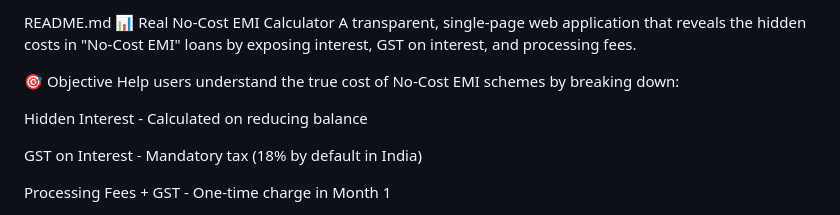
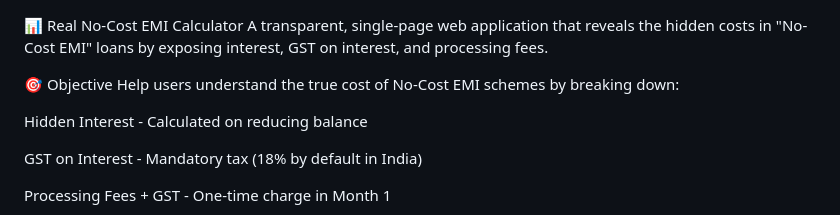
Before and after one commit to rahulkumar430/emi_calculator, a Markdown page: readme.md, the part around the change. Drawn GitHub-style.

```diff
--- a/readme.md
+++ b/readme.md
@@ -1,4 +1,3 @@
-README.md
 📊 Real No-Cost EMI Calculator
 A transparent, single-page web application that reveals the hidden costs in "No-Cost EMI" loans by exposing interest, GST on interest, and processing fees.
 
```
